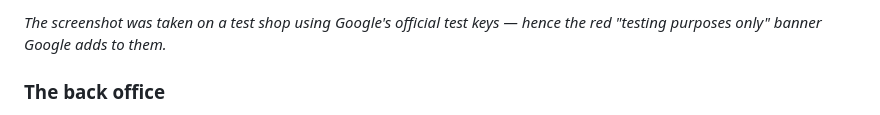
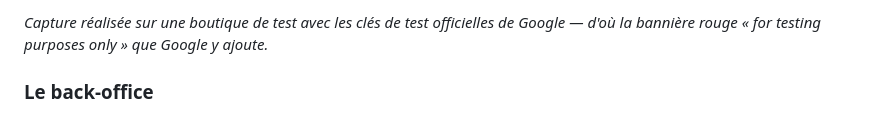
Before and after one commit to fred-selest/ps-selestrecaptcha, a Markdown page: README.md, the part around one of its changes. GitHub-like rendering.

```diff
--- a/README.md
+++ b/README.md
@@ -26,6 +27,7 @@ means the core handler never sees the POST.
 
-*The screenshot was taken on a test shop using Google's official test keys —
-hence the red "testing purposes only" banner Google adds to them.*
+*Capture réalisée sur une boutique de test avec les clés de test officielles de
+Google — d'où la bannière rouge « for testing purposes only » que Google y
+ajoute.*
 
-### The back office
+### Le back-office
 
```
Also changed, not shown: other parts of README.md (+88 -78 lines).
